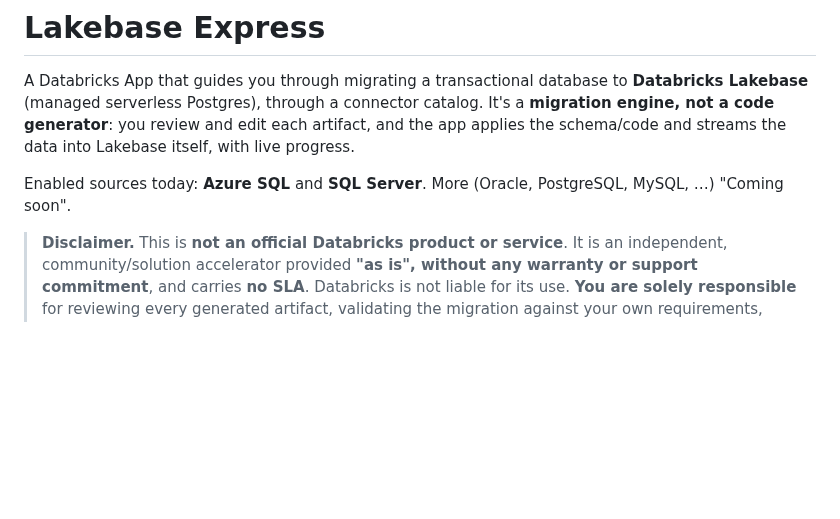
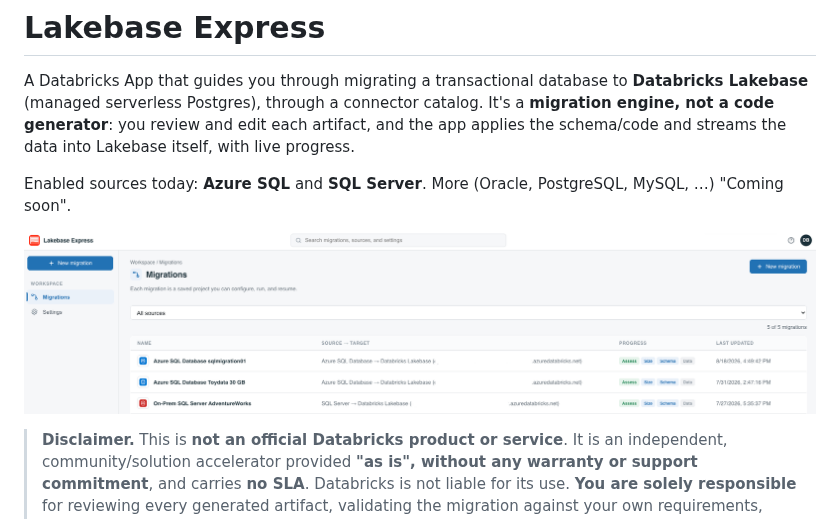
Before and after one commit to databricks-solutions/lakebase-express, a Markdown page: README.md, the part around the change. Rendered like a GitHub page; pictures changed too: images/lakebase-express-image-01.png (added); blank space fills up the shorter version.

Commit message:
Show the migrations list in the README
The README described the app but never showed it. Adds a screenshot of the
migrations list — saved projects with their source, Lakebase target, and
per-stage progress — right after the intro, so the first screenful conveys what
the app is before the disclaimers.

The Lakebase target hostnames are redacted in the image. Verified at the pixel
level: the redacted regions are pure white with no recoverable text.

Co-authored-by: Isaac

```diff
--- a/README.md
+++ b/README.md
@@ -8,6 +8,8 @@ Lakebase itself, with live progress.
 
 Enabled sources today: **Azure SQL** and **SQL Server**. More (Oracle,
 PostgreSQL, MySQL, …) "Coming soon".
+
+![The Lakebase Express migrations list: each saved project with its source, its Lakebase target, and per-stage progress across Assess, Size, Schema and Data.](images/lakebase-express-image-01.png)
 
 > **Disclaimer.** This is **not an official Databricks product or service**. It is
 > an independent, community/solution accelerator provided **"as is", without any
```
